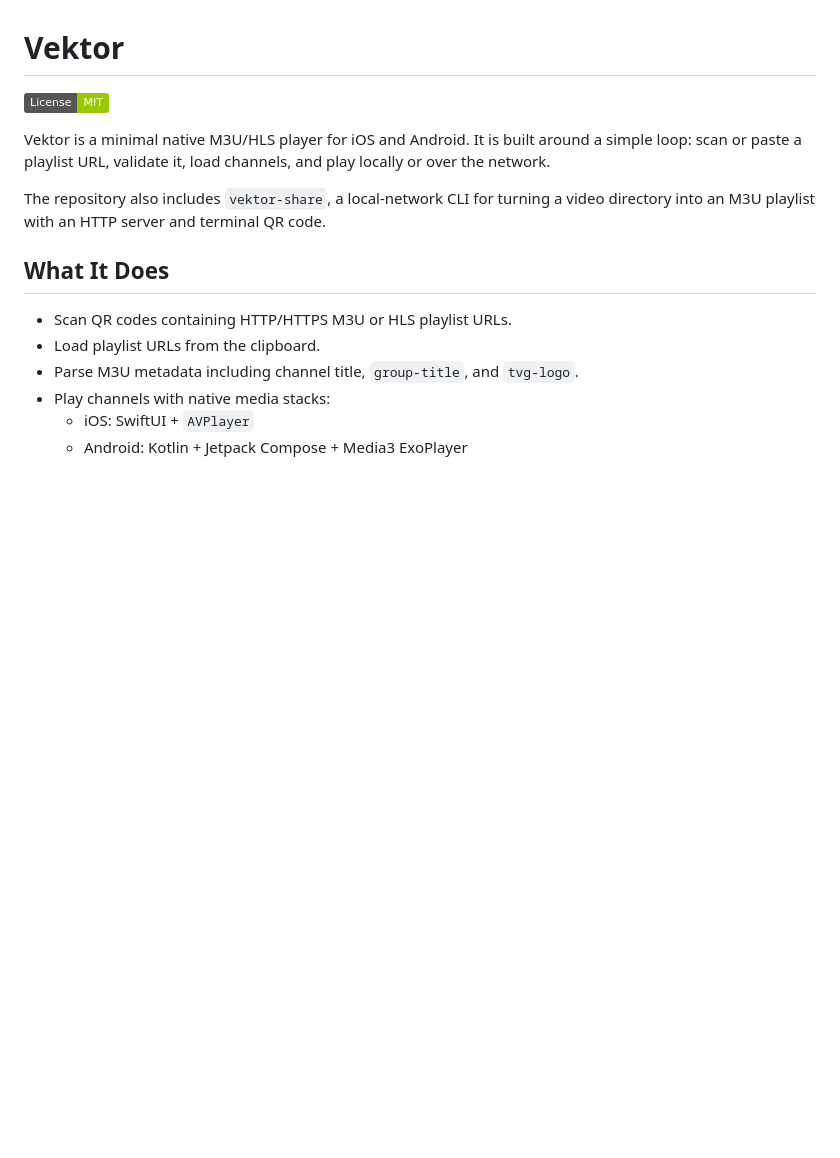
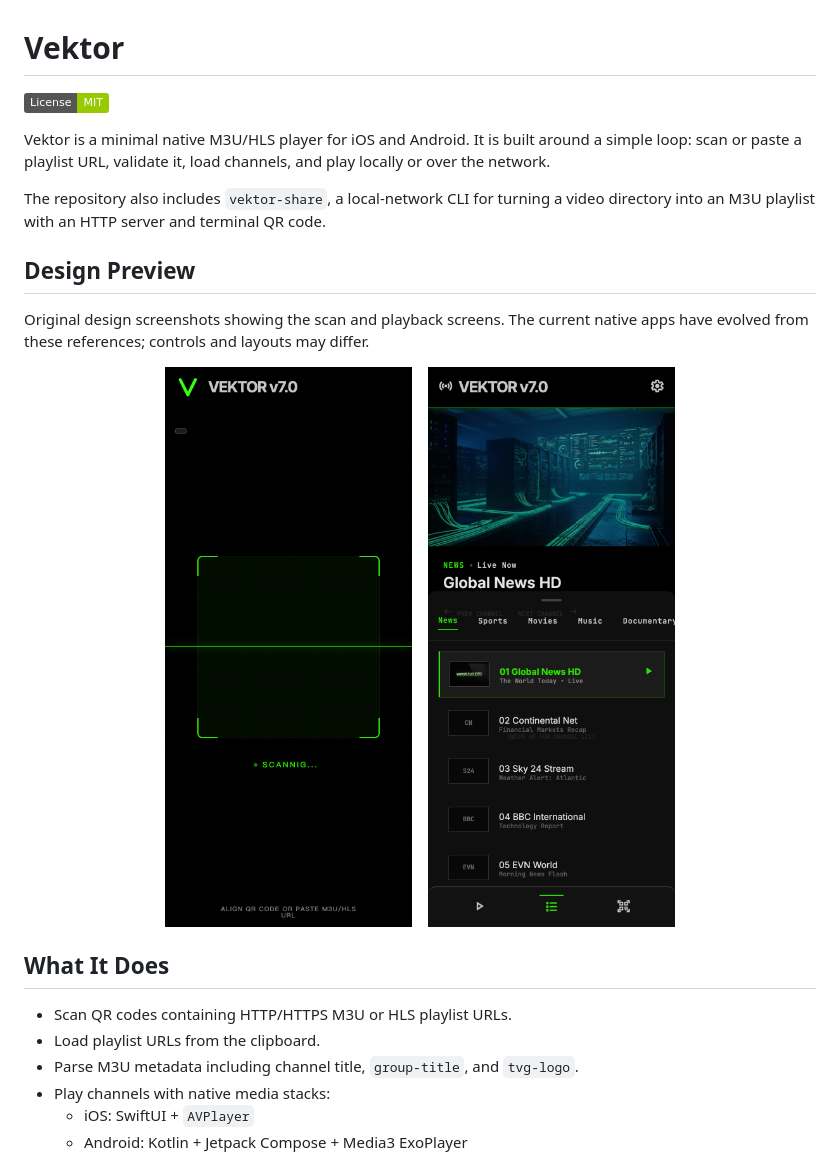
Before and after one commit to KamiOrz/Vektor, a Markdown page: README.md, the part around the change. GitHub-like rendering; badges without logos; blank space fills up the shorter version.

Commit message:
docs: add scan and playback design previews to README

```diff
--- a/README.md
+++ b/README.md
@@ -5,6 +5,16 @@
 Vektor is a minimal native M3U/HLS player for iOS and Android. It is built around a simple loop: scan or paste a playlist URL, validate it, load channels, and play locally or over the network.
 
 The repository also includes `vektor-share`, a local-network CLI for turning a video directory into an M3U playlist with an HTTP server and terminal QR code.
+
+## Design Preview
+
+Original design screenshots showing the scan and playback screens. The current native apps have evolved from these references; controls and layouts may differ.
+
+<p align="center">
+  <img src="docs/stitch_vektor_minimalist_m3u_player/vektor_scan_state/screen.png" alt="Vektor scan screen design preview" width="280" />
+  &nbsp;&nbsp;
+  <img src="docs/stitch_vektor_minimalist_m3u_player/vektor_play_state/screen.png" alt="Vektor playback and channel list design preview" width="280" />
+</p>
 
 ## What It Does
 
```
